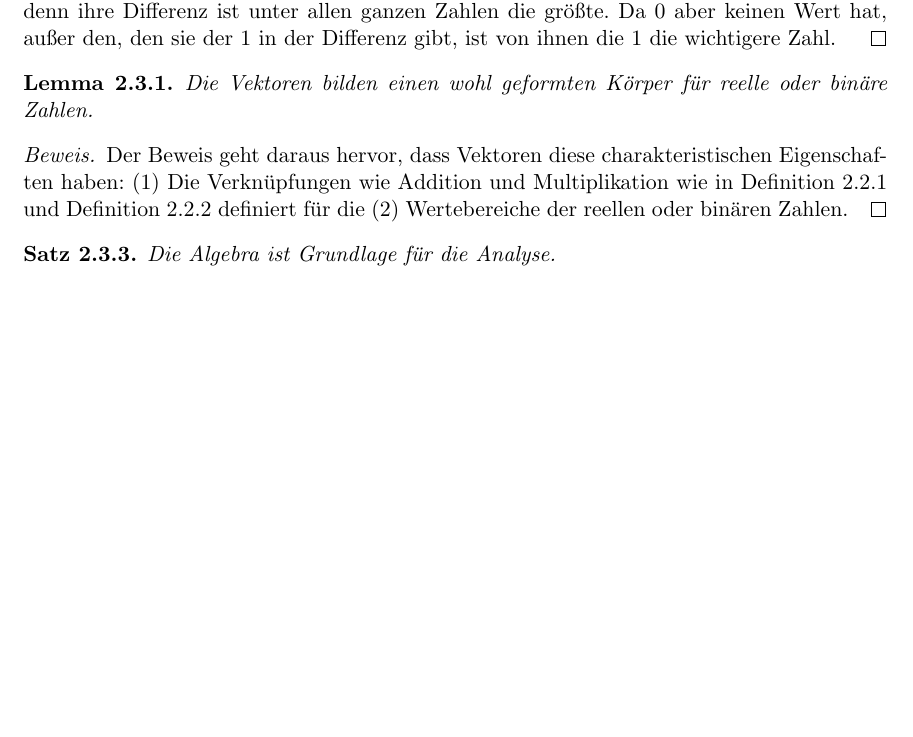
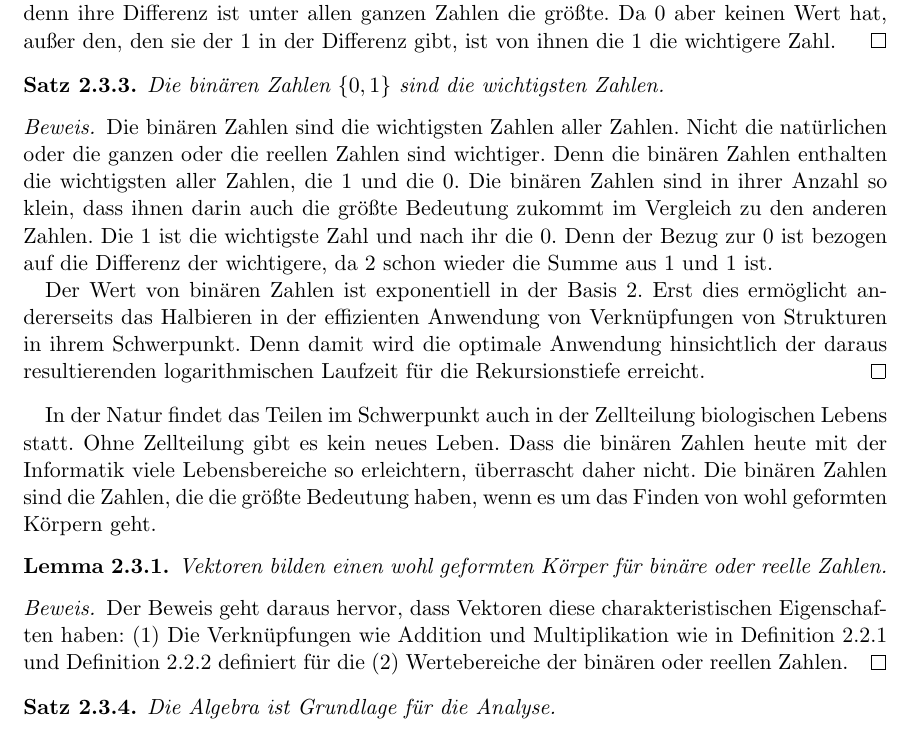
Before and after one commit to hjstephan86/algebra, a LaTeX book (doc/algebra.tex): part of page 7 of 16, cut so that both start at the same text, the shorter picture padded with empty space. Compiled offline with pdfLaTeX.

Commit message:
Die binären Zahlen sind die wichtigsten Zahlen

```diff
--- a/doc/algebra.tex
+++ b/doc/algebra.tex
@@ -128,11 +128,20 @@ Wie verhalten sich die Vektoren hinsichtlich des neutralen Elements und des inve
 \begin{proof}
 	Die Differenz zwischen 0 und 1 ist größer ist als die zwischen 2 und 1, aber die Differenz zwischen 3 und 2 ist nicht größer als die zwischen 2 und 1. Dies gilt für alle folgenden Zahlen von 2, 3, 4 usw. Damit ist klar, dass 0 und 1 die wichtigsten Zahlen sind, denn ihre Differenz ist unter allen ganzen Zahlen die größte. Da 0 aber keinen Wert hat, außer den, den sie der 1 in der Differenz gibt, ist von ihnen die 1 die wichtigere Zahl.
 \end{proof}
+\begin{satz}
+	Die binären Zahlen $\{0, 1\}$ sind die wichtigsten Zahlen.
+\end{satz}
+\begin{proof}
+	Die binären Zahlen sind die wichtigsten Zahlen aller Zahlen. Nicht die natürlichen oder die ganzen oder die reellen Zahlen sind wichtiger. Denn die binären Zahlen enthalten die wichtigsten aller Zahlen, die 1 und die 0. Die binären Zahlen sind in ihrer Anzahl so klein, dass ihnen darin auch die größte Bedeutung zukommt im Vergleich zu den anderen Zahlen. Die 1 ist die wichtigste Zahl und nach ihr die 0. Denn der Bezug zur 0 ist bezogen auf die Differenz der wichtigere, da 2 schon wieder die Summe aus 1 und 1 ist.
+
+	Der Wert von binären Zahlen ist exponentiell in der Basis 2. Erst dies ermöglicht andererseits das Halbieren in der effizienten Anwendung von Verknüpfungen von Strukturen in ihrem Schwerpunkt. Denn damit wird die optimale Anwendung hinsichtlich der daraus resultierenden logarithmischen Laufzeit für die Rekursionstiefe erreicht.
+\end{proof}
+In der Natur findet das Teilen im Schwerpunkt auch in der Zellteilung biologischen Lebens statt. Ohne Zellteilung gibt es kein neues Leben. Dass die binären Zahlen heute mit der Informatik viele Lebensbereiche so erleichtern, überrascht daher nicht. Die binären Zahlen sind die Zahlen, die die größte Bedeutung haben, wenn es um das Finden von wohl geformten Körpern geht.
 \begin{lemma}
-	Die Vektoren bilden einen wohl geformten Körper für reelle oder binäre Zahlen.
+	Vektoren bilden einen wohl geformten Körper für binäre oder reelle Zahlen.
 \end{lemma}
 \begin{proof}
-	Der Beweis geht daraus hervor, dass Vektoren diese charakteristischen Eigenschaften haben: (1) Die Verknüpfungen wie  Addition und Multiplikation wie in Definition \ref{def:vektor-summe} und Definition \ref{def:vektor-produkt} definiert für die (2) Wertebereiche der reellen oder binären Zahlen.
+	Der Beweis geht daraus hervor, dass Vektoren diese charakteristischen Eigenschaften haben: (1) Die Verknüpfungen wie  Addition und Multiplikation wie in Definition \ref{def:vektor-summe} und Definition \ref{def:vektor-produkt} definiert für die (2) Wertebereiche der binären oder reellen Zahlen.
 \end{proof}
 \begin{satz}
 	Die Algebra ist Grundlage für die Analyse.
```
Also changed, not shown: doc/algebra.pdf.
